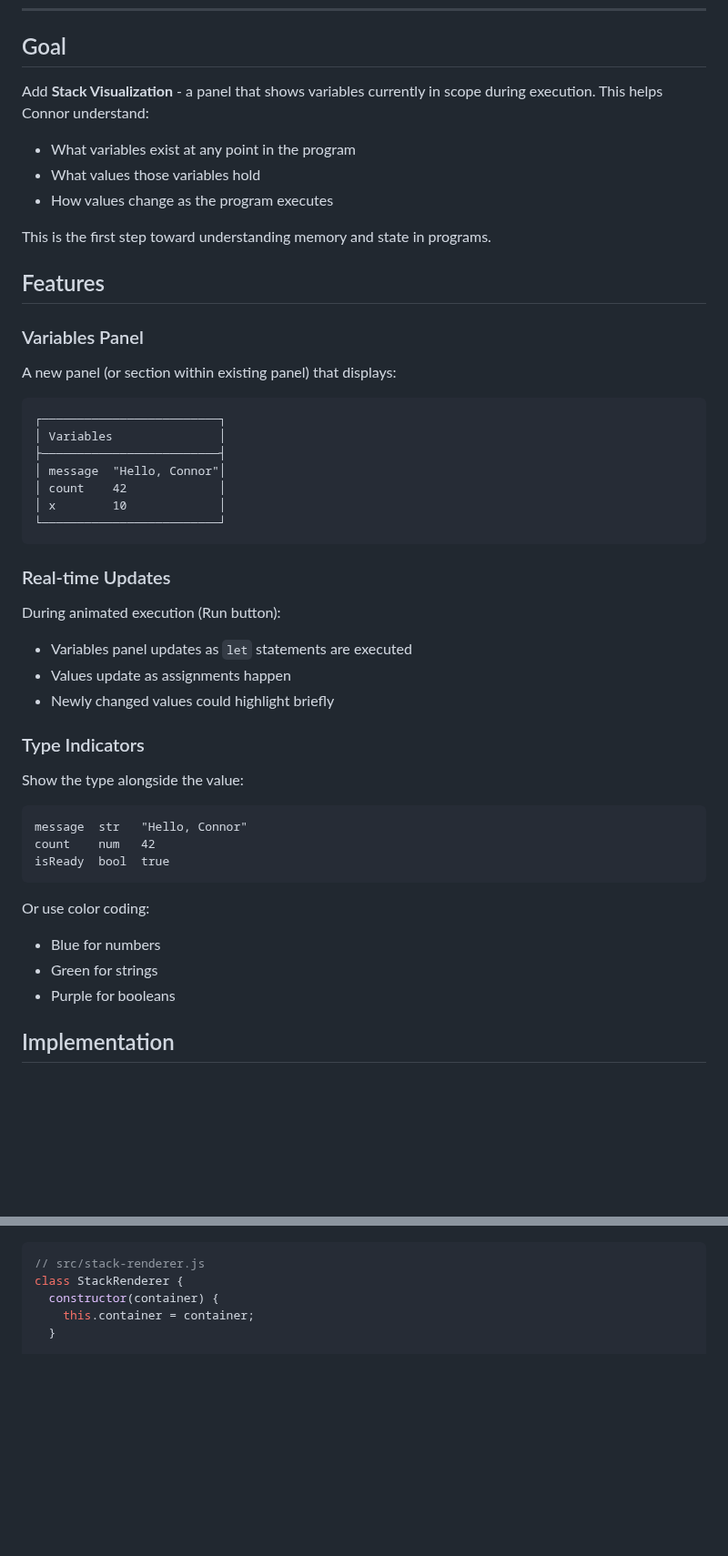
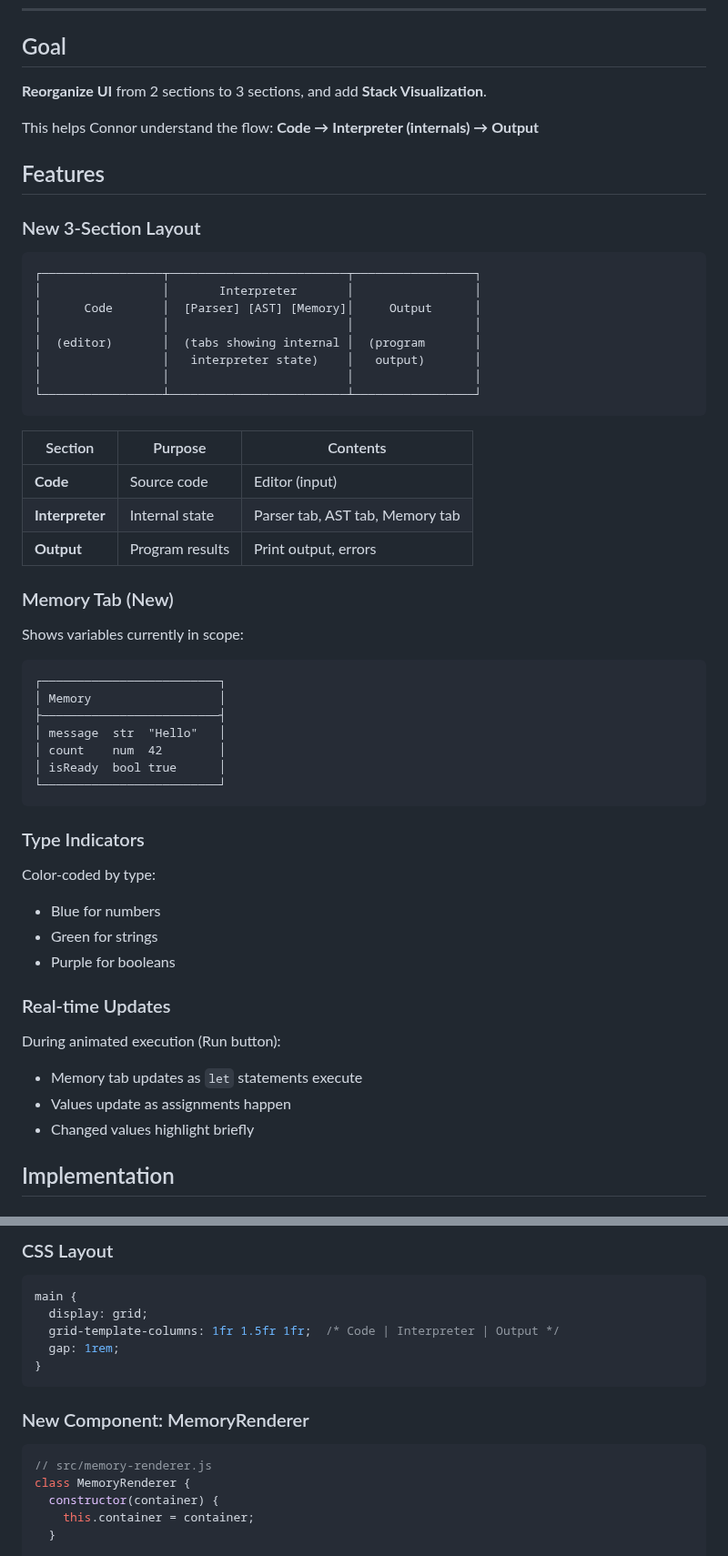
Before and after one commit to carlinw/simple-browser, a Markdown page: releases/8.md, 2 parts joined by grey strips. Shown at 91% size. GitHub-like rendering; blank space fills up the shorter version.

````diff
--- a/releases/8.md
+++ b/releases/8.md
@@ -148,49 +148,58 @@ document.body.appendChild(this.overlay);
 
 ## Goal
 
-Add **Stack Visualization** - a panel that shows variables currently in scope during execution. This helps Connor understand:
-- What variables exist at any point in the program
-- What values those variables hold
-- How values change as the program executes
+**Reorganize UI** from 2 sections to 3 sections, and add **Stack Visualization**.
 
-This is the first step toward understanding memory and state in programs.
+This helps Connor understand the flow: **Code → Interpreter (internals) → Output**
 
 ## Features
 
-### Variables Panel
+### New 3-Section Layout
 
-A new panel (or section within existing panel) that displays:
+```
+┌─────────────────┬─────────────────────────┬─────────────────┐
+│                 │       Interpreter       │                 │
+│      Code       │  [Parser] [AST] [Memory]│     Output      │
+│                 │                         │                 │
+│  (editor)       │  (tabs showing internal │  (program       │
+│                 │   interpreter state)    │   output)       │
+│                 │                         │                 │
+└─────────────────┴─────────────────────────┴─────────────────┘
+```
+
+| Section | Purpose | Contents |
+|---------|---------|----------|
+| **Code** | Source code | Editor (input) |
+| **Interpreter** | Internal state | Parser tab, AST tab, Memory tab |
+| **Output** | Program results | Print output, errors |
+
+### Memory Tab (New)
+
+Shows variables currently in scope:
 
 ```
 ┌─────────────────────────┐
-│ Variables               │
+│ Memory                  │
 ├─────────────────────────┤
-│ message  "Hello, Connor"│
-│ count    42             │
-│ x        10             │
+│ message  str  "Hello"   │
+│ count    num  42        │
+│ isReady  bool true      │
 └─────────────────────────┘
 ```
+
+### Type Indicators
+
+Color-coded by type:
+- Blue for numbers
+- Green for strings
+- Purple for booleans
 
 ### Real-time Updates
 
 During animated execution (Run button):
-- Variables panel updates as `let` statements are executed
+- Memory tab updates as `let` statements execute
 - Values update as assignments happen
-- Newly changed values could highlight briefly
-
-### Type Indicators
-
-Show the type alongside the value:
-```
-message  str   "Hello, Connor"
-count    num   42
-isReady  bool  true
-```
-
-Or use color coding:
-- Blue for numbers
-- Green for strings
-- Purple for booleans
+- Changed values highlight briefly
 
 ## Implementation
 
@@ -198,7 +241,18 @@ Or use color coding:
+### CSS Layout
+
+```css
+main {
+  display: grid;
+  grid-template-columns: 1fr 1.5fr 1fr;  /* Code | Interpreter | Output */
+  gap: 1rem;
+}
+```
+
+### New Component: MemoryRenderer
 
 ```javascript
-// src/stack-renderer.js
-class StackRenderer {
+// src/memory-renderer.js
+class MemoryRenderer {
   constructor(container) {
     this.container = container;
   }
````
Also changed, not shown: other parts of releases/8.md (+99 -56 lines).
